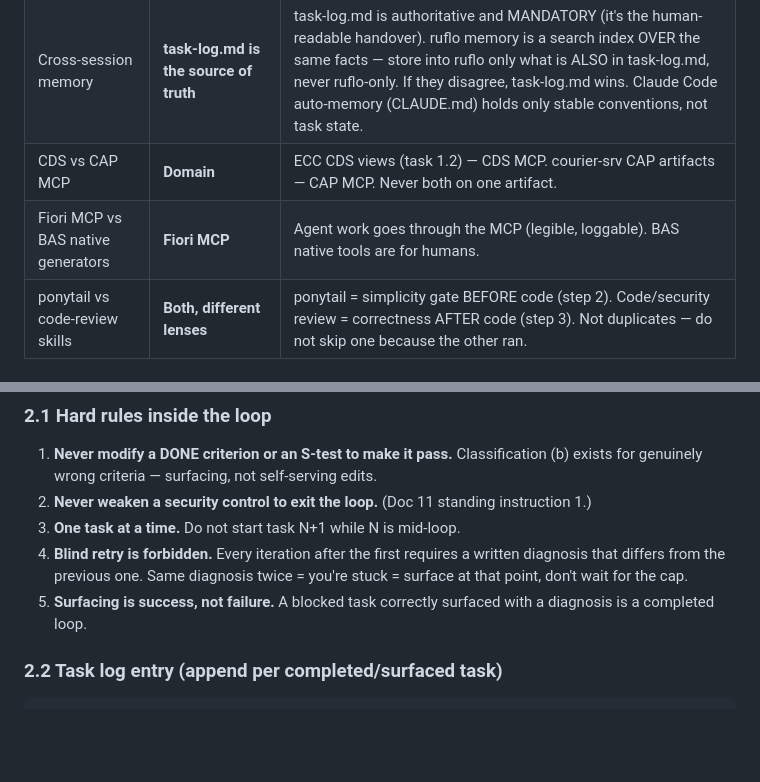
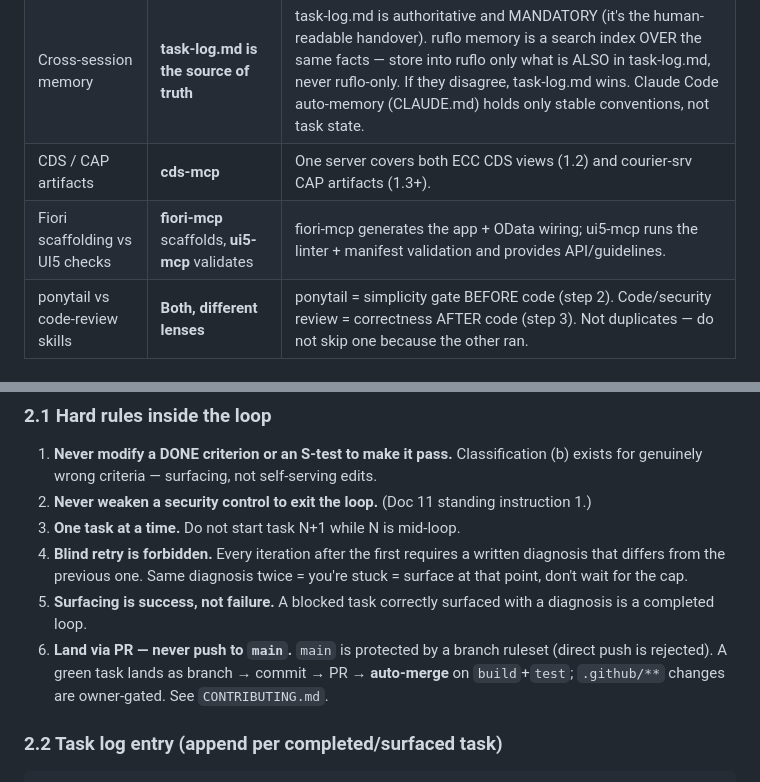
Before and after one commit to TeruSin71/E-commerce-Customer-Email, a Markdown page: docs/14-Courier-Agent-Protocol.md, 2 parts joined by grey strips. Rendered like a GitHub page; blank space fills up the shorter version.

```diff
--- a/docs/14-Courier-Agent-Protocol.md
+++ b/docs/14-Courier-Agent-Protocol.md
@@ -38,8 +44,8 @@ Rules:
 |---|---|---|
 | Planning | **superpower** | Use superpower for plan structure in loop step 1. Claude Code's native plan mode may run, but the plan artifact follows superpower's structure — don't produce two competing plans. |
 | Cross-session memory | **task-log.md is the source of truth** | task-log.md is authoritative and MANDATORY (it's the human-readable handover). ruflo memory is a search index OVER the same facts — store into ruflo only what is ALSO in task-log.md, never ruflo-only. If they disagree, task-log.md wins. Claude Code auto-memory (CLAUDE.md) holds only stable conventions, not task state. |
-| CDS vs CAP MCP | **Domain** | ECC CDS views (task 1.2) — CDS MCP. courier-srv CAP artifacts — CAP MCP. Never both on one artifact. |
-| Fiori MCP vs BAS native generators | **Fiori MCP** | Agent work goes through the MCP (legible, loggable). BAS native tools are for humans. |
+| CDS / CAP artifacts | **cds-mcp** | One server covers both ECC CDS views (1.2) and courier-srv CAP artifacts (1.3+). |
+| Fiori scaffolding vs UI5 checks | **fiori-mcp** scaffolds, **ui5-mcp** validates | fiori-mcp generates the app + OData wiring; ui5-mcp runs the linter + manifest validation and provides API/guidelines. |
 | ponytail vs code-review skills | **Both, different lenses** | ponytail = simplicity gate BEFORE code (step 2). Code/security review = correctness AFTER code (step 3). Not duplicates — do not skip one because the other ran. |
 
 ### 1.3 Always
@@ -107,6 +115,7 @@ Run this loop for EVERY task in doc 11. Do not freestyle.
 3. **One task at a time.** Do not start task N+1 while N is mid-loop.
 4. **Blind retry is forbidden.** Every iteration after the first requires a written diagnosis that differs from the previous one. Same diagnosis twice = you're stuck = surface at that point, don't wait for the cap.
 5. **Surfacing is success, not failure.** A blocked task correctly surfaced with a diagnosis is a completed loop.
+6. **Land via PR — never push to `main`.** `main` is protected by a branch ruleset (direct push is rejected). A green task lands as branch → commit → PR → **auto-merge** on `build`+`test`; `.github/**` changes are owner-gated. See `CONTRIBUTING.md`.
 
 ### 2.2 Task log entry (append per completed/surfaced task)
 
```
Also changed, not shown: other parts of docs/14-Courier-Agent-Protocol.md (+14 -6 lines).
